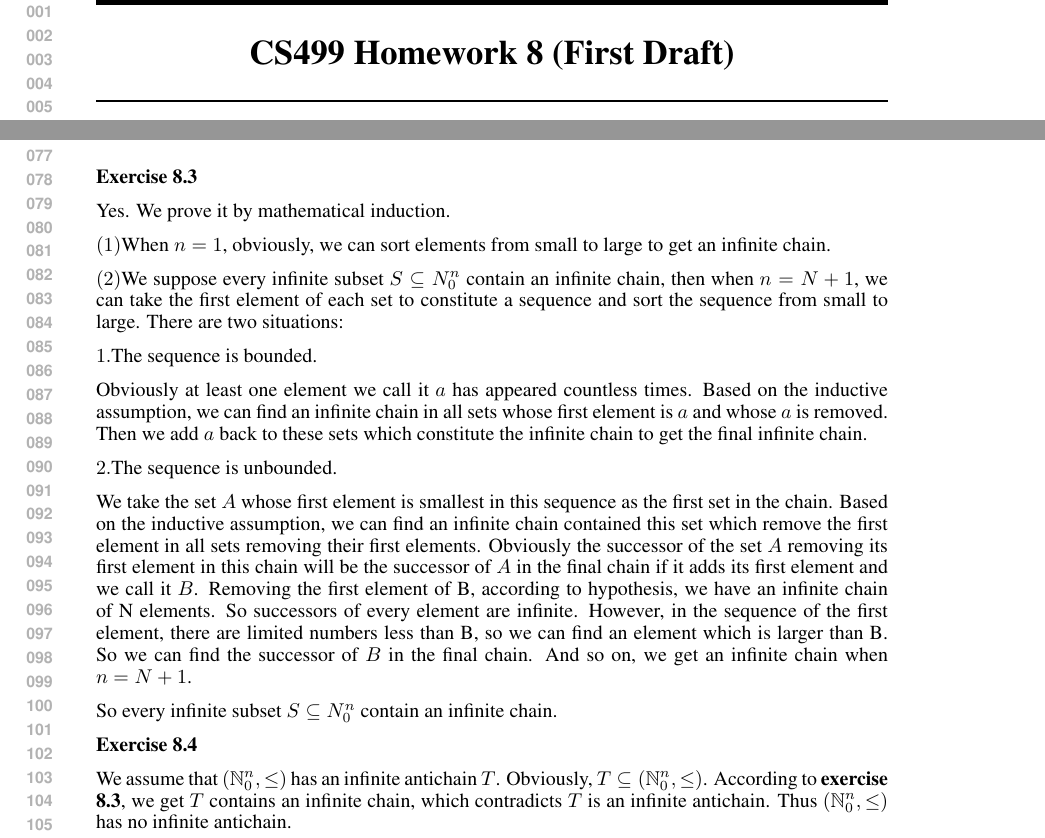
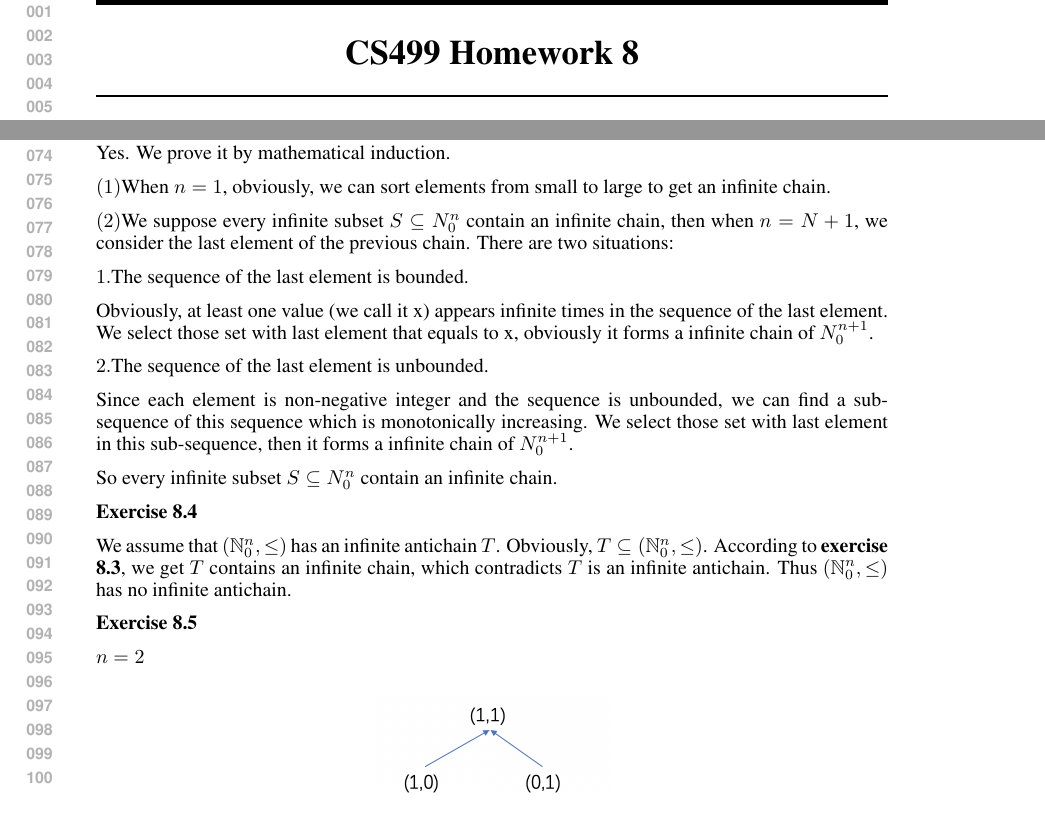
Before and after one commit to MajorDavidZhang/DeMath, a LaTeX problem sheet (HW8/HW8.tex): two parts of pages 1 and 2 of 4, joined at a grey line, cut so that both start at the same text. Compiled offline with pdfLaTeX.

Commit message:
HW8 draft 2

```diff
--- a/HW8/HW8.tex
+++ b/HW8/HW8.tex
@@ -10,7 +10,7 @@
 %\documentstyle[nips14submit_09,times,art10]{article} % For LaTeX 2.09
 
 
-\title{CS499 Homework 8 (First Draft)}
+\title{CS499 Homework 8}
 
 
 \author{
@@ -70,11 +70,13 @@
 	\textbf{Exercise 8.3}\par
     Yes. We prove it by mathematical induction.\par
     $(1)$When $n=1$, obviously, we can sort elements from small to large to get an infinite chain.\par
-    $(2)$We suppose every infinite subset $S \subseteq N_0^n$ contain an infinite chain, then when $n=N+1$, we can take the first element of each set to constitute a sequence and sort the sequence from small to large. There are two situations:\par
-    $1.$The sequence is bounded.\par
-    Obviously at least one element we call it $a$ has appeared countless times. Based on the inductive assumption, we can find an infinite chain in all sets whose first element is $a$ and whose $a$ is removed. Then we add $a$ back to these sets which constitute the infinite chain to get the final infinite chain.\par
-    $2.$The sequence is unbounded.\par
-    We take the set $A$ whose first element is smallest in this sequence as the first set in the chain. Based on the inductive assumption, we can find an infinite chain contained this set which remove the first element in all sets removing their first elements. Obviously the successor of the set $A$ removing its first element in this chain will be the successor of $A$ in the final chain if it adds its first element and we call it $B$. Removing the first element of B, according to hypothesis, we have an infinite chain of N elements. So successors of every element are infinite. However, in the sequence of the first element, there are limited numbers less than B, so we can find an element which is larger than B. So we can find the successor of $B$ in the final chain. And so on, we get an infinite chain when $n=N+1$.\par
+    $(2)$We suppose every infinite subset $S \subseteq N_0^n$ contain an infinite chain, then when $n=N+1$, we consider the last element of the previous chain. There are two situations:\par
+    $1.$The sequence of the last element is bounded.\par
+    Obviously, at least one value (we call it x) appears infinite times in the sequence of the last element. We select those set with last element that equals to x, obviously it forms a infinite chain of $N_0^{n+1}$.\par
+
+    $2.$The sequence of the last element is unbounded.\par
+    Since each element is non-negative integer and the sequence is unbounded, we can find a sub-sequence of this sequence which is monotonically increasing. We select those set with last element in this sub-sequence, then it forms a infinite chain of $N_0^{n+1}$.\par
+
     So every infinite subset $S \subseteq N_0^n$ contain an infinite chain.
 
 
```
Also changed, not shown: HW8/HW8.pdf, HW8/homework-08-orderings.pdf (added), HW8/HW8.tex (4 more changed lines).
